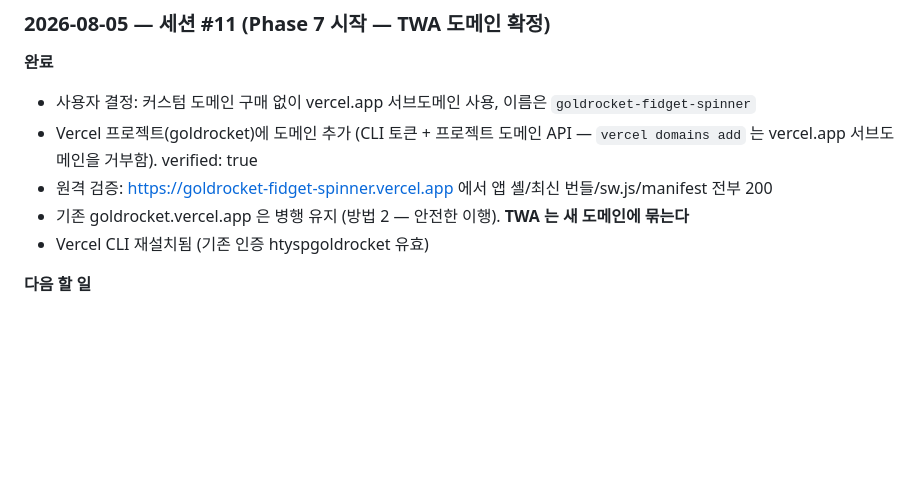
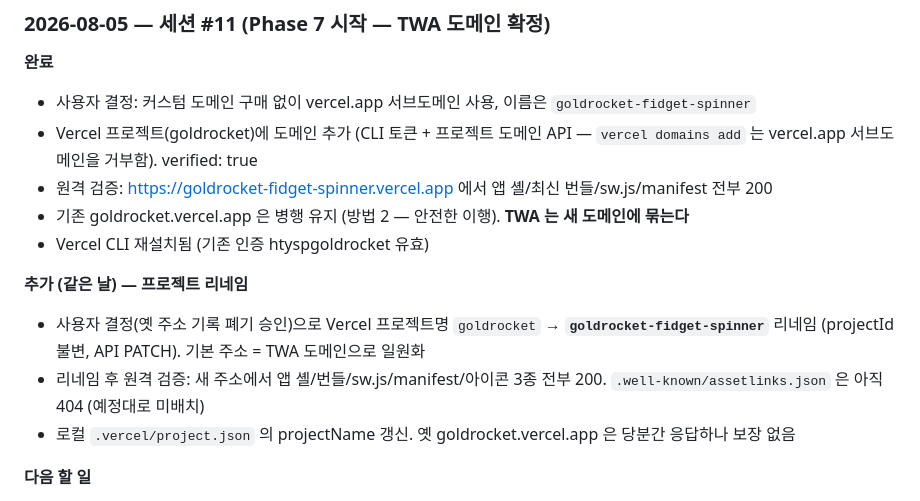
Before and after one commit to htyspgoldrocket/FIDGET_SPINNER, a Markdown page: PROGRESS.md, the part around the change. Drawn GitHub-style; blank space fills up the shorter version.

Commit message:
docs: record Vercel project rename to goldrocket-fidget-spinner
Co-Authored-By: Claude Fable 5 <noreply@anthropic.com>
Claude-Session: https://claude.ai/code/session_01797hhERdaPwuFvDvRhnG5i

```diff
--- a/PROGRESS.md
+++ b/PROGRESS.md
@@ -97,6 +97,11 @@
 - 원격 검증: https://goldrocket-fidget-spinner.vercel.app 에서 앱 셸/최신 번들/sw.js/manifest 전부 200
 - 기존 goldrocket.vercel.app 은 병행 유지 (방법 2 — 안전한 이행). **TWA 는 새 도메인에 묶는다**
 - Vercel CLI 재설치됨 (기존 인증 htyspgoldrocket 유효)
+
+**추가 (같은 날) — 프로젝트 리네임**
+- 사용자 결정(옛 주소 기록 폐기 승인)으로 Vercel 프로젝트명 `goldrocket` → **`goldrocket-fidget-spinner`** 리네임 (projectId 불변, API PATCH). 기본 주소 = TWA 도메인으로 일원화
+- 리네임 후 원격 검증: 새 주소에서 앱 셸/번들/sw.js/manifest/아이콘 3종 전부 200. `.well-known/assetlinks.json` 은 아직 404 (예정대로 미배치)
+- 로컬 `.vercel/project.json` 의 projectName 갱신. 옛 goldrocket.vercel.app 은 당분간 응답하나 보장 없음
 
 **다음 할 일**
 - 사용자: Google Play 개발자 계정 등록 ($25)
```
